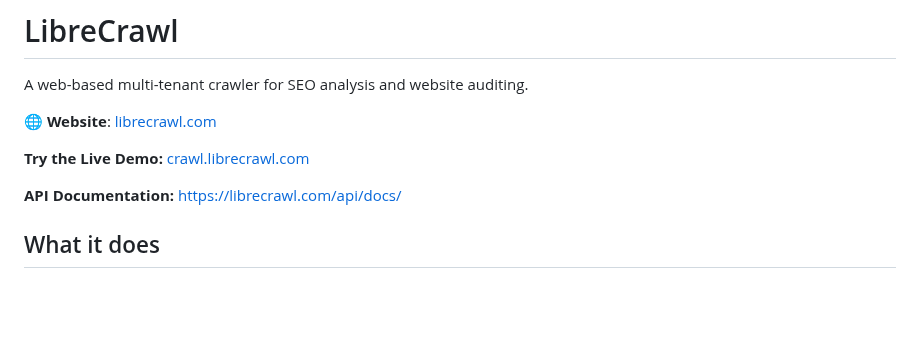
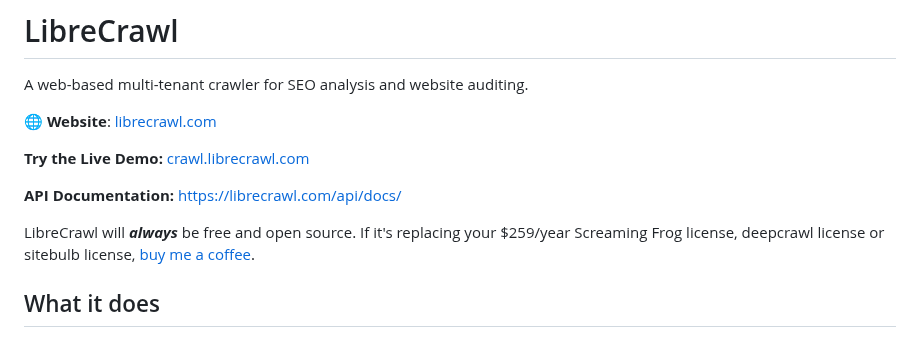
Before and after one commit to PhialsBasement/LibreCrawl, a Markdown page: README.md, the part around the change. Rendered like a GitHub page; blank space fills up the shorter version.

```diff
--- a/README.md
+++ b/README.md
@@ -7,6 +7,8 @@ A web-based multi-tenant crawler for SEO analysis and website auditing.
 **Try the Live Demo:** [crawl.librecrawl.com](https://crawl.librecrawl.com/)
 
 **API Documentation:** [https://librecrawl.com/api/docs/](https://librecrawl.com/api/docs/)
+
+LibreCrawl will ***always*** be free and open source. If it's replacing your $259/year Screaming Frog license, deepcrawl license or sitebulb license, [buy me a coffee](https://www.paypal.com/donate/?business=7H9HFA3385JS8&no_recurring=0&item_name=Continue+the+development+of+LibreCrawl&currency_code=AUD).
 
 ## What it does
 
```
